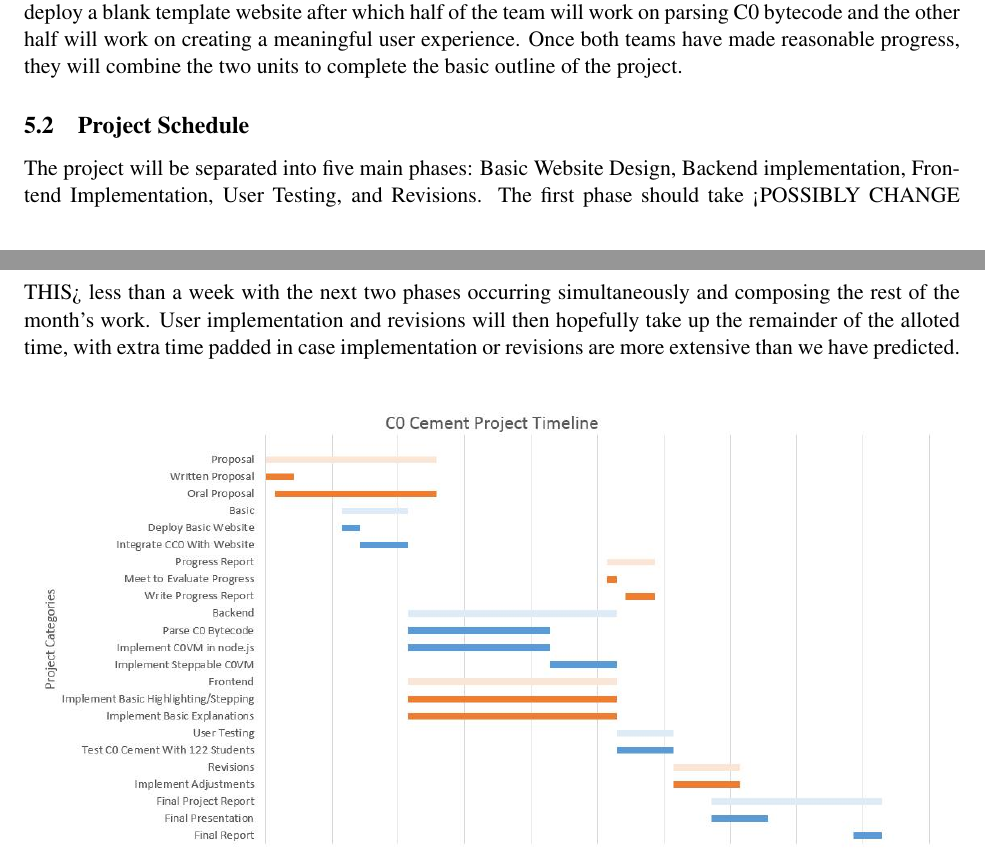
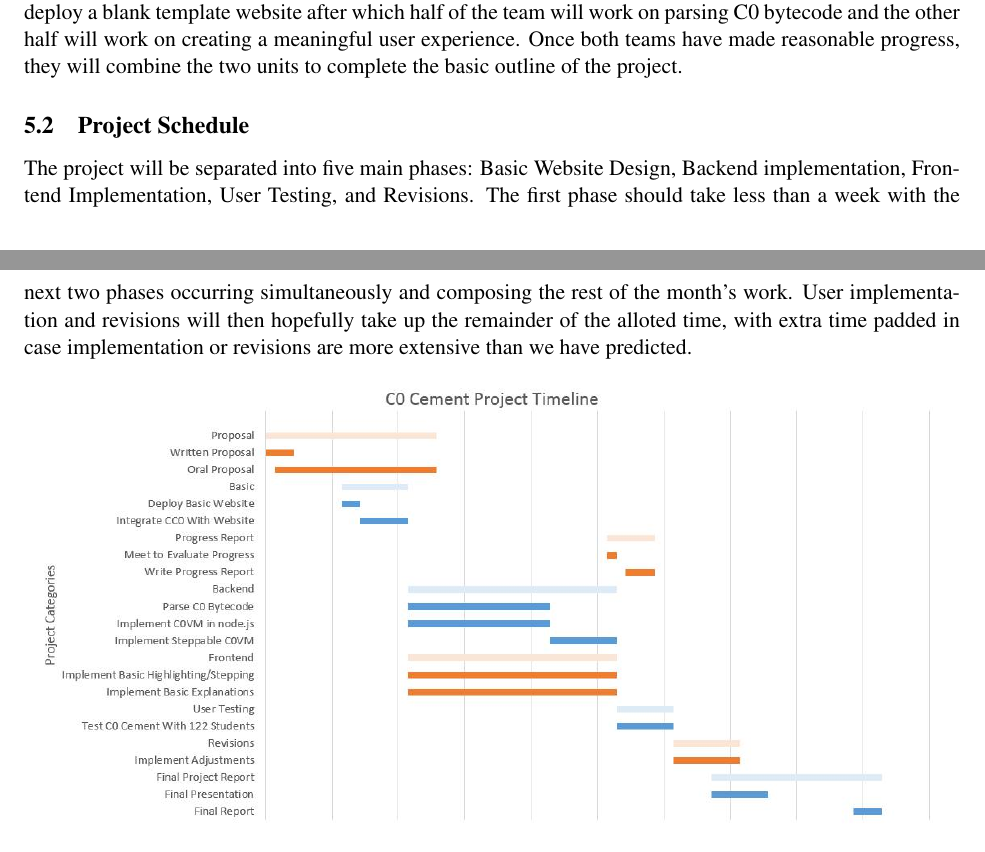
Before and after one commit to aarongut/cdb, a LaTeX document (proposal/proposal.tex): two parts of pages 5 and 6 of 7, joined at a grey line, cut so that both start at the same text. Compiled offline with pdfLaTeX.

Commit message:
Removed the "POSSIBLY CHANGE THIS" from Project Schedule.
If the first phase takes longer than a week, I'm sure that's OK though.

```diff
--- a/proposal/proposal.tex
+++ b/proposal/proposal.tex
@@ -203,7 +203,7 @@ complete the basic outline of the project.
 \subsection{Project Schedule}
 The project will be separated into five main phases: Basic Website Design,
 Backend implementation, Frontend Implementation, User Testing, and Revisions.
-The first phase should take <POSSIBLY CHANGE THIS> less than a week with the
+The first phase should take less than a week with the
 next two phases occurring simultaneously and composing the rest of the month's
 work.  User implementation and revisions will then hopefully take up the
 remainder of the alloted time, with extra time padded in case implementation or
```
Also changed, not shown: proposal/proposal.pdf, 1 other file.
